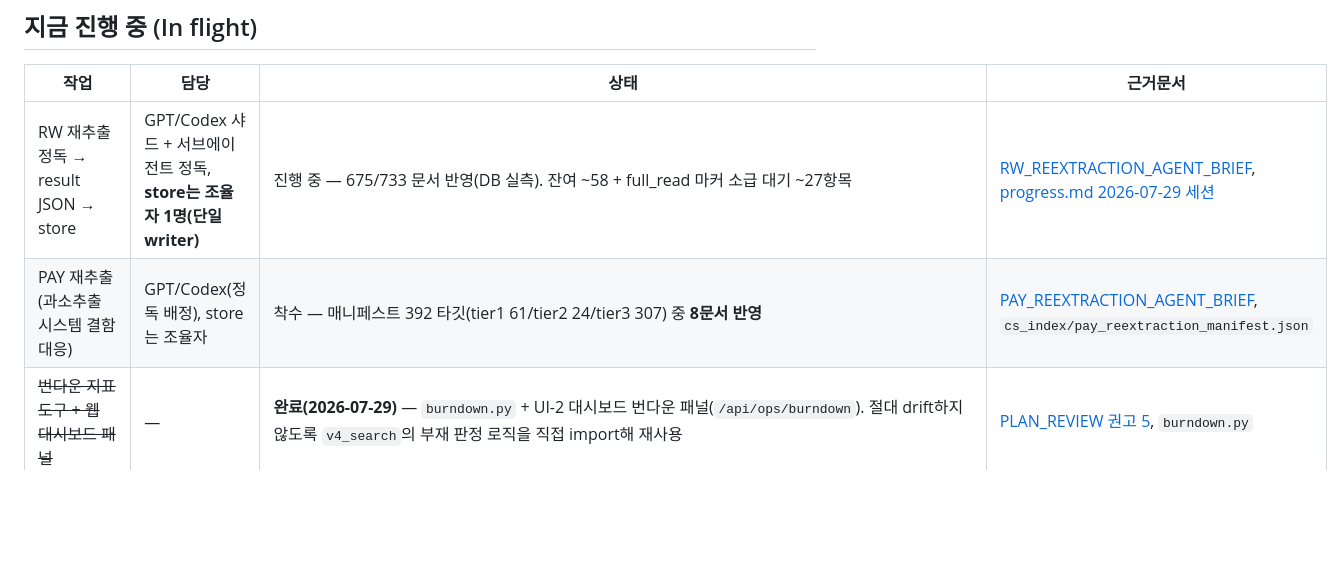
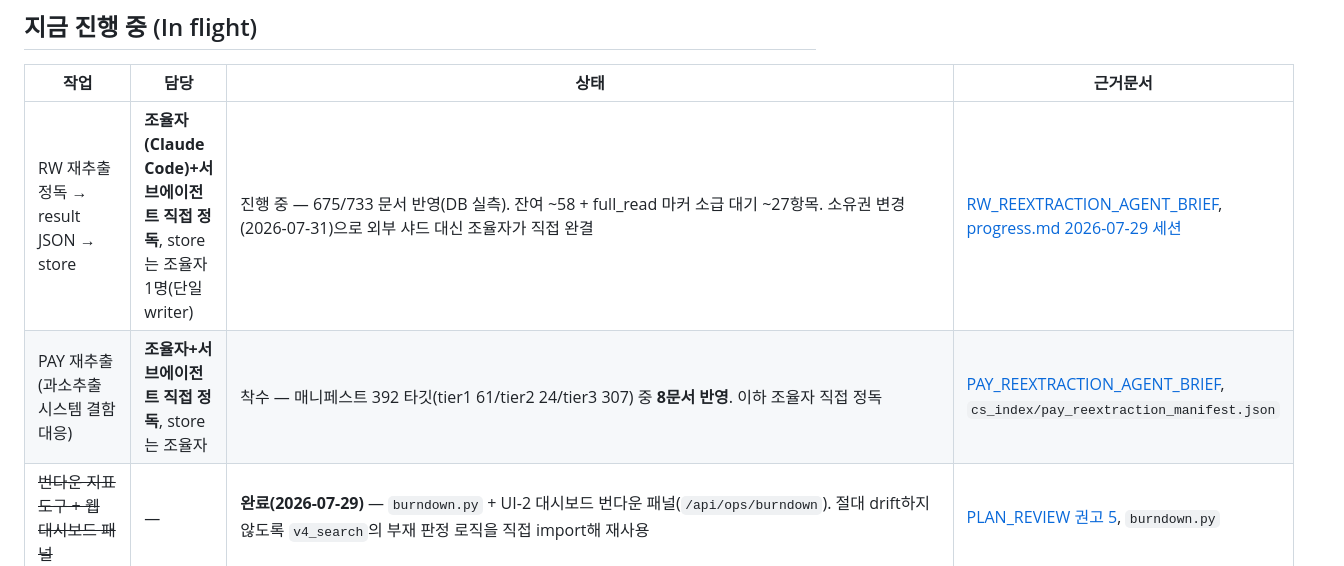
Before and after one commit to qchoi2/docs_app, a Markdown page: NOW.md, the part around one of its changes. Drawn GitHub-style; blank space fills up the shorter version.

```diff
--- a/NOW.md
+++ b/NOW.md
@@ -69,8 +86,8 @@ _2026-07-29 추가 반영(조율자 단일 writer): (a) `v4_clause_item` **exact
 
 | 작업 | 담당 | 상태 | 근거문서 |
 |---|---|---|---|
-| RW 재추출 정독 → result JSON → store | GPT/Codex 샤드 + 서브에이전트 정독, **store는 조율자 1명(단일 writer)** | 진행 중 — 675/733 문서 반영(DB 실측). 잔여 ~58 + full_read 마커 소급 대기 ~27항목 | [RW_REEXTRACTION_AGENT_BRIEF](.docs/RW_REEXTRACTION_AGENT_BRIEF.md), [progress.md 2026-07-29 세션](progress.md) |
-| PAY 재추출(과소추출 시스템 결함 대응) | GPT/Codex(정독 배정), store는 조율자 | 착수 — 매니페스트 392 타깃(tier1 61/tier2 24/tier3 307) 중 **8문서 반영** | [PAY_REEXTRACTION_AGENT_BRIEF](.docs/PAY_REEXTRACTION_AGENT_BRIEF.md), `cs_index/pay_reextraction_manifest.json` |
+| RW 재추출 정독 → result JSON → store | **조율자(Claude Code)+서브에이전트 직접 정독**, store는 조율자 1명(단일 writer) | 진행 중 — 675/733 문서 반영(DB 실측). 잔여 ~58 + full_read 마커 소급 대기 ~27항목. 소유권 변경(2026-07-31)으로 외부 샤드 대신 조율자가 직접 완결 | [RW_REEXTRACTION_AGENT_BRIEF](.docs/RW_REEXTRACTION_AGENT_BRIEF.md), [progress.md 2026-07-29 세션](progress.md) |
+| PAY 재추출(과소추출 시스템 결함 대응) | **조율자+서브에이전트 직접 정독**, store는 조율자 | 착수 — 매니페스트 392 타깃(tier1 61/tier2 24/tier3 307) 중 **8문서 반영**. 이하 조율자 직접 정독 | [PAY_REEXTRACTION_AGENT_BRIEF](.docs/PAY_REEXTRACTION_AGENT_BRIEF.md), `cs_index/pay_reextraction_manifest.json` |
 | ~~번다운 지표 도구 + 웹 대시보드 패널~~ | — | **완료(2026-07-29)** — `burndown.py` + UI-2 대시보드 번다운 패널(`/api/ops/burndown`). 절대 drift하지 않도록 `v4_search`의 부재 판정 로직을 직접 import해 재사용 | [PLAN_REVIEW 권고 5](.docs/PLAN_REVIEW_20260727.md), `burndown.py` |
 | 존재형(과대추출) 축 방지장치 | 미배정(1번은 구현 완료) | 부분 — 감사기 과다분절·중복 탐지 구현(advisory, `audit_t3_v4.py`). 나머지 2~5는 미착수 | [V4_PLAN §9.3](.docs/V4_PLAN.md) |
 | ~~**죽은-노드 센서스 v2** (Phase 0-③)~~ | 조율자(읽기전용) | **완료(2026-07-31)** — 정확구문·`COUNT(DISTINCT file_key)`로 truly-dead subtree **42노드** 재산출 → mid-range 20노드 실재율 정독(6히트/노드) + loc-커버리지 흡수테스트로 4분류 확정. **핵심: 기계 카운트 상위는 전부 허수·흡수**(VOTING_PROXY 201=제한부담 정의·PERMITTED_LIEN 147=RW reps 흡수·ANTI_DILUTION 106=RW.CAPITALIZATION·TERMINATION_FEE 92=위약금 정의·RWI 790=부모구문). **Phase-1 스윕 대상(①추출누락) = 소수**: RWI.PROCUREMENT·LIEN_RELEASE·COV.PERSONNEL·COV.D_AND_O·SANDBAGGING·PRIVILEGE + SHA거버넌스 4(QUORUM·DIVIDEND_POLICY·DEADLOCK·BUSINESS_PLAN_BUDGET, 유형확장과 겹침). ②흡수 5·③오탐 5·④소싱공백 22. 상세 [[dead-node-census-v2]] | [V4_PLAN §9.2](.docs/V4_PLAN.md) 로드맵 Phase 0 |
```
Also changed, not shown: other parts of NOW.md (+23 -6 lines), .docs/TC_PILOT_BRIEF.md (added, +110 -0 lines).
